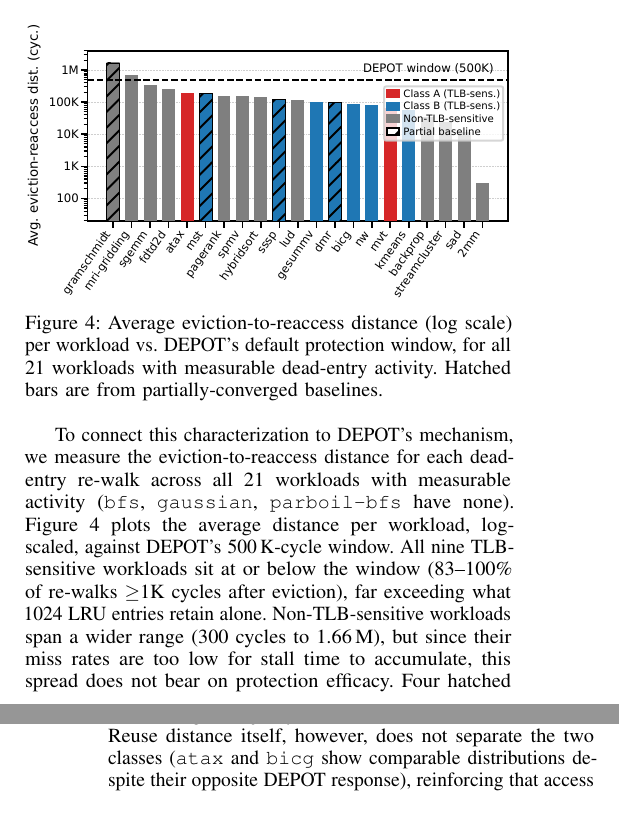
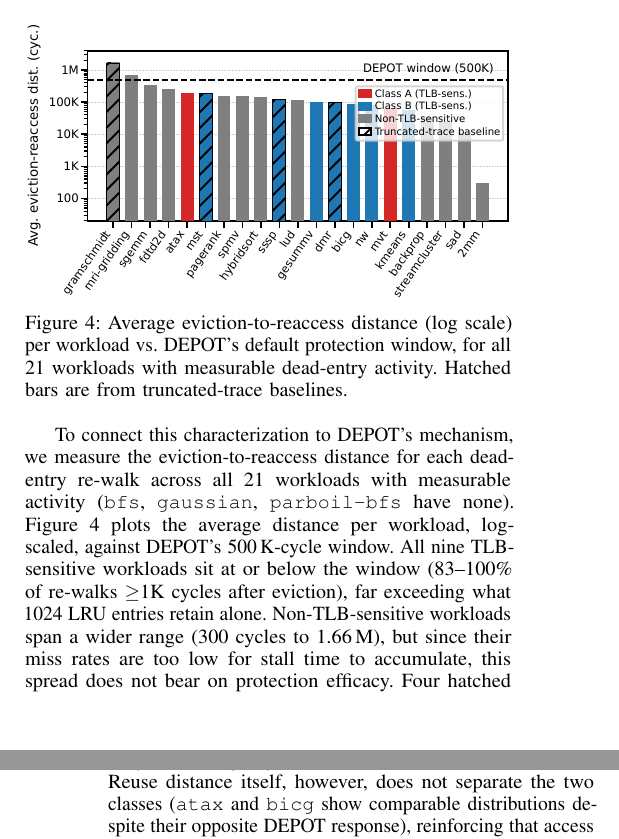
Before and after one commit to Shafayet-Anik/IPCCC_2026-Dead-Entry-Analysis, a LaTeX document (00.iiswc_main.tex, which reads 06.characterization.tex): two parts of the columns of pages 4 and 5 of 8, joined at a grey line, cut so that both start at the same text, the shorter picture padded with empty space. Compiled offline with pdfLaTeX; a missing font is replaced by an installed copy or a similar font; a LaTeX package or settings file that is missing is left out.

Commit message:
Relabel reuse-distance hatching from 'partial' to 'truncated-trace'

```diff
--- a/06.characterization.tex
+++ b/06.characterization.tex
@@ -35,7 +35,7 @@ relation to MPKI, confirming it carries no predictive power on its own.
   \includegraphics[width=\figwidth]{figs/fig_reuse_distance.pdf}
   \caption{Average eviction-to-reaccess distance (log scale) per workload
   vs.\ DEPOT's default protection window, for all 21 workloads with
-  measurable dead-entry activity. Hatched bars are from partially-converged
+  measurable dead-entry activity. Hatched bars are from truncated-trace
   baselines.}
   \label{fig:reuse}
 \end{figure}
@@ -50,8 +50,8 @@ re-walks $\geq$1K cycles after eviction), far exceeding what 1024 LRU
 entries retain alone. Non-TLB-sensitive workloads span a wider range
 (300 cycles to 1.66\,M), but since their miss rates are too low for stall
 time to accumulate, this spread does not bear on protection efficacy.
-Four hatched bars reflect not-yet-converged baselines; direction matches
-the converged majority.
+Four hatched bars reflect truncated-trace baselines; direction matches
+the fully-traced majority.
 
 
 \noindent Reuse distance itself, however,
```
Also changed, not shown: 00.iiswc_main.pdf, figs/fig_reuse_distance.pdf, 3 other files.
